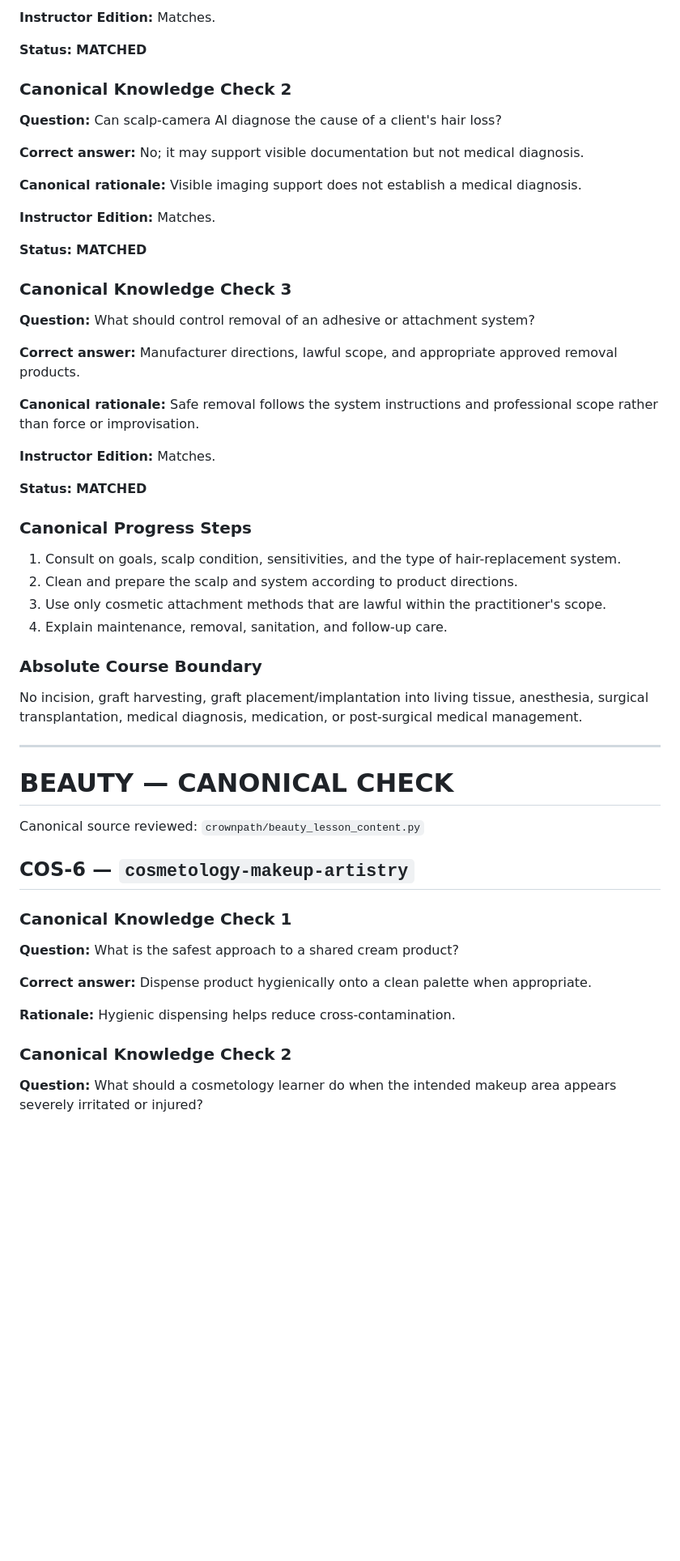
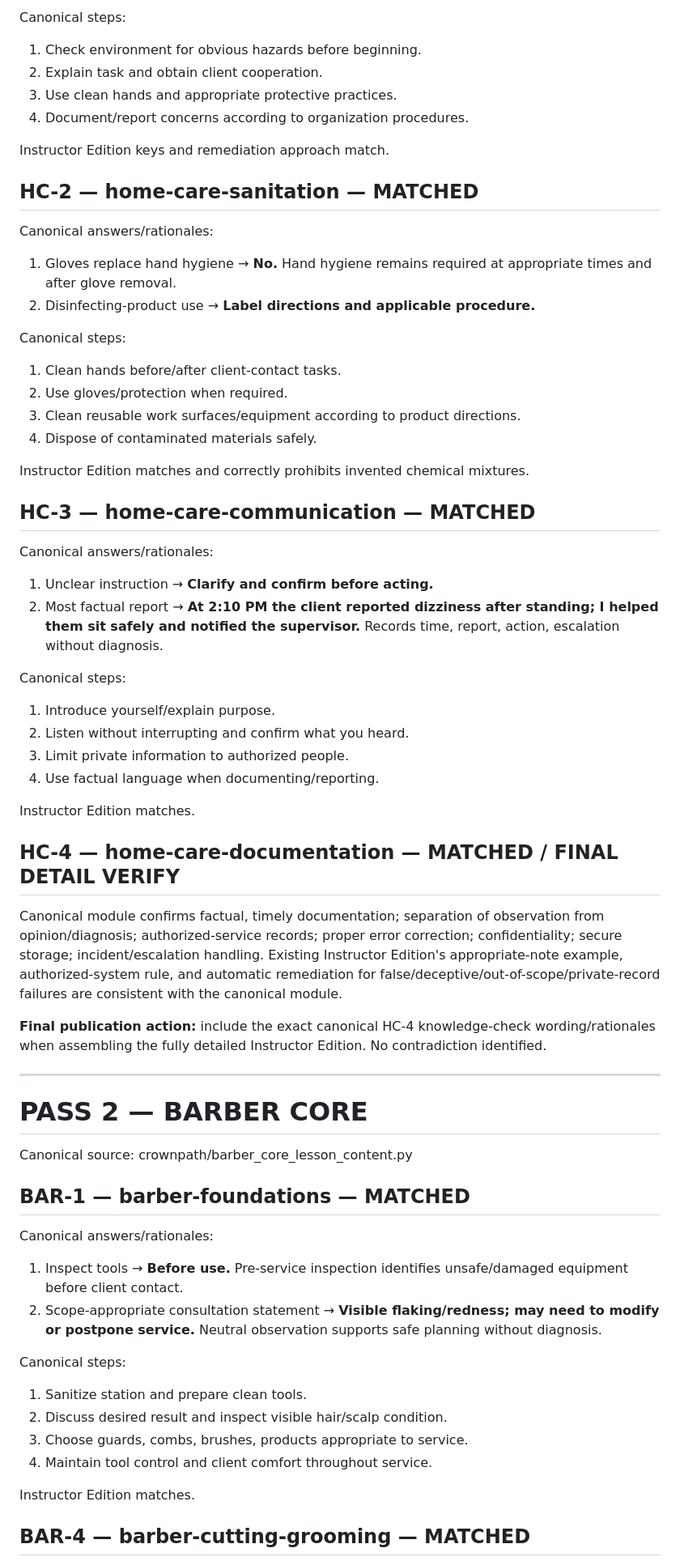
Before and after one commit to johnmcphatter62-crypto/johnncphatter62-crypto-crownpath, a Markdown page: docs/CrownPath_Instructor_Canonical_Reconciliation_Record.md, the part around one of its changes. Shown at 81% size. Rendered like a GitHub page; blank space fills up the shorter version.

Commit message:
Complete instructor canonical reconciliation pass

```diff
--- a/docs/CrownPath_Instructor_Canonical_Reconciliation_Record.md
+++ b/docs/CrownPath_Instructor_Canonical_Reconciliation_Record.md
@@ -100,54 +143,65 @@ Canonical source reviewed: `crownpath/cosmetology_core_lesson_content.py`
 
-**Instructor Edition:** Matches.
+Canonical steps:
+1. Check environment for obvious hazards before beginning.
+2. Explain task and obtain client cooperation.
+3. Use clean hands and appropriate protective practices.
+4. Document/report concerns according to organization procedures.
 
-**Status:** **MATCHED**
+Instructor Edition keys and remediation approach match.
 
-### Canonical Knowledge Check 2
-**Question:** Can scalp-camera AI diagnose the cause of a client's hair loss?
+## HC-2 — home-care-sanitation — MATCHED
 
-**Correct answer:** No; it may support visible documentation but not medical diagnosis.
+Canonical answers/rationales:
+1. Gloves replace hand hygiene → **No.** Hand hygiene remains required at appropriate times and after glove removal.
+2. Disinfecting-product use → **Label directions and applicable procedure.**
 
-**Canonical rationale:** Visible imaging support does not establish a medical diagnosis.
+Canonical steps:
+1. Clean hands before/after client-contact tasks.
+2. Use gloves/protection when required.
+3. Clean reusable work surfaces/equipment according to product directions.
+4. Dispose of contaminated materials safely.
 
-**Instructor Edition:** Matches.
+Instructor Edition matches and correctly prohibits invented chemical mixtures.
 
-**Status:** **MATCHED**
+## HC-3 — home-care-communication — MATCHED
 
-### Canonical Knowledge Check 3
-**Question:** What should control removal of an adhesive or attachment system?
+Canonical answers/rationales:
+1. Unclear instruction → **Clarify and confirm before acting.**
+2. Most factual report → **At 2:10 PM the client reported dizziness after standing; I helped them sit safely and notified the supervisor.** Records time, report, action, escalation without diagnosis.
 
-**Correct answer:** Manufacturer directions, lawful scope, and appropriate approved removal products.
+Canonical steps:
+1. Introduce yourself/explain purpose.
+2. Listen without interrupting and confirm what you heard.
+3. Limit private information to authorized people.
+4. Use factual language when documenting/reporting.
 
-**Canonical rationale:** Safe removal follows the system instructions and professional scope rather than force or improvisation.
+Instructor Edition matches.
 
-**Instructor Edition:** Matches.
+## HC-4 — home-care-documentation — MATCHED / FINAL DETAIL VERIFY
 
-**Status:** **MATCHED**
+Canonical module confirms factual, timely documentation; separation of observation from opinion/diagnosis; authorized-service records; proper error correction; confidentiality; secure storage; incident/escalation handling. Existing Instructor Edition's appropriate-note example, authorized-system rule, and automatic remediation for false/deceptive/out-of-scope/private-record failures are consistent with the canonical module.
 
-### Canonical Progress Steps
-1. Consult on goals, scalp condition, sensitivities, and the type of hair-replacement system.
-2. Clean and prepare the scalp and system according to product directions.
-3. Use only cosmetic attachment methods that are lawful within the practitioner's scope.
-4. Explain maintenance, removal, sanitation, and follow-up care.
-
-### Absolute Course Boundary
-No incision, graft harvesting, graft placement/implantation into living tissue, anesthesia, surgical transplantation, medical diagnosis, medication, or post-surgical medical management.
+**Final publication action:** include the exact canonical HC-4 knowledge-check wording/rationales when assembling the fully detailed Instructor Edition. No contradiction identified.
 
 ---
 
-# BEAUTY — CANONICAL CHECK
+# PASS 2 — BARBER CORE
 
-Canonical source reviewed: `crownpath/beauty_lesson_content.py`
+Canonical source: crownpath/barber_core_lesson_content.py
 
-## COS-6 — `cosmetology-makeup-artistry`
+## BAR-1 — barber-foundations — MATCHED
 
-### Canonical Knowledge Check 1
-**Question:** What is the safest approach to a shared cream product?
+Canonical answers/rationales:
+1. Inspect tools → **Before use.** Pre-service inspection identifies unsafe/damaged equipment before client contact.
+2. Scope-appropriate consultation statement → **Visible flaking/redness; may need to modify or postpone service.** Neutral observation supports safe planning without diagnosis.
 
-**Correct answer:** Dispense product hygienically onto a clean palette when appropriate.
+Canonical steps:
+1. Sanitize station and prepare clean tools.
+2. Discuss desired result and inspect visible hair/scalp condition.
+3. Choose guards, combs, brushes, products appropriate to service.
+4. Maintain tool control and client comfort throughout service.
 
-**Rationale:** Hygienic dispensing helps reduce cross-contamination.
+Instructor Edition matches.
 
-### Canonical Knowledge Check 2
-**Question:** What should a cosmetology learner do when the intended makeup area appears severely irritated or injured?
+## BAR-4 — barber-cutting-grooming — MATCHED
 
```
Also changed, not shown: other parts of docs/CrownPath_Instructor_Canonical_Reconciliation_Record.md (+225 -273 lines).
